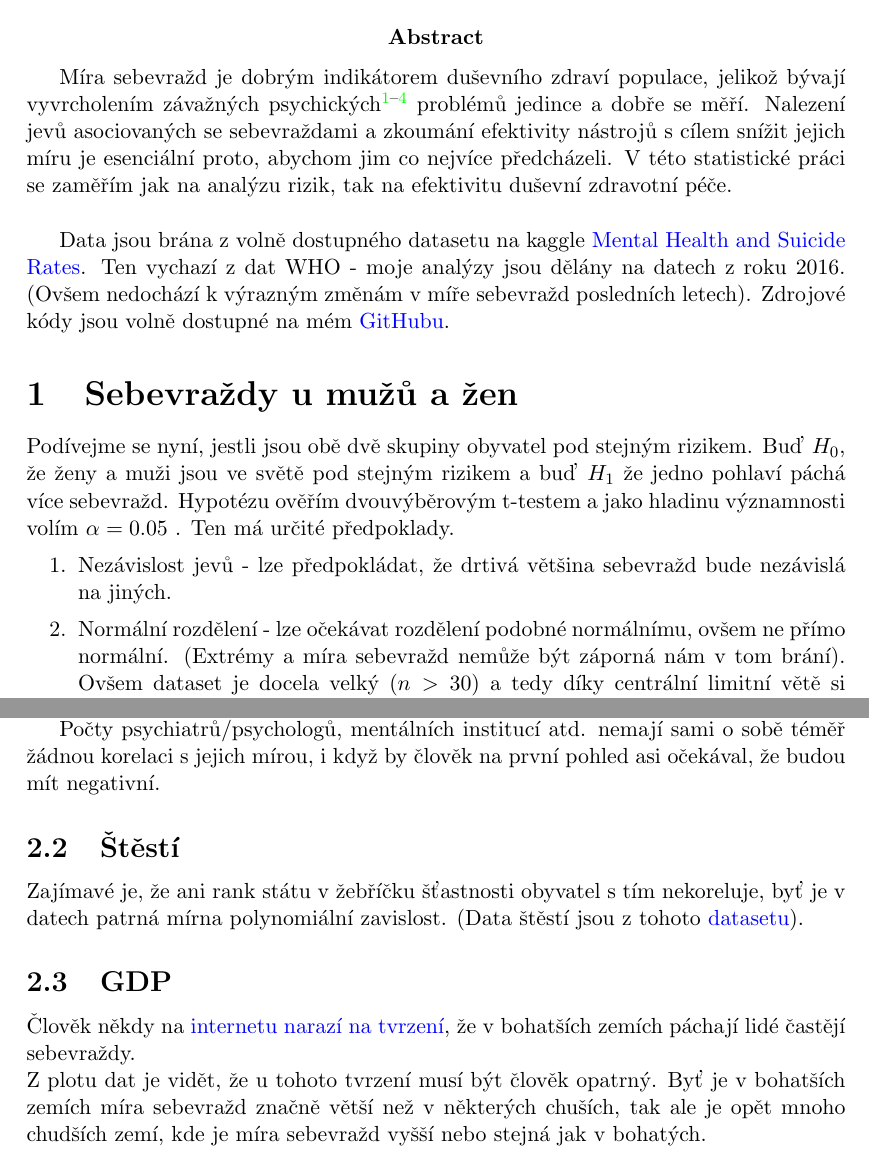
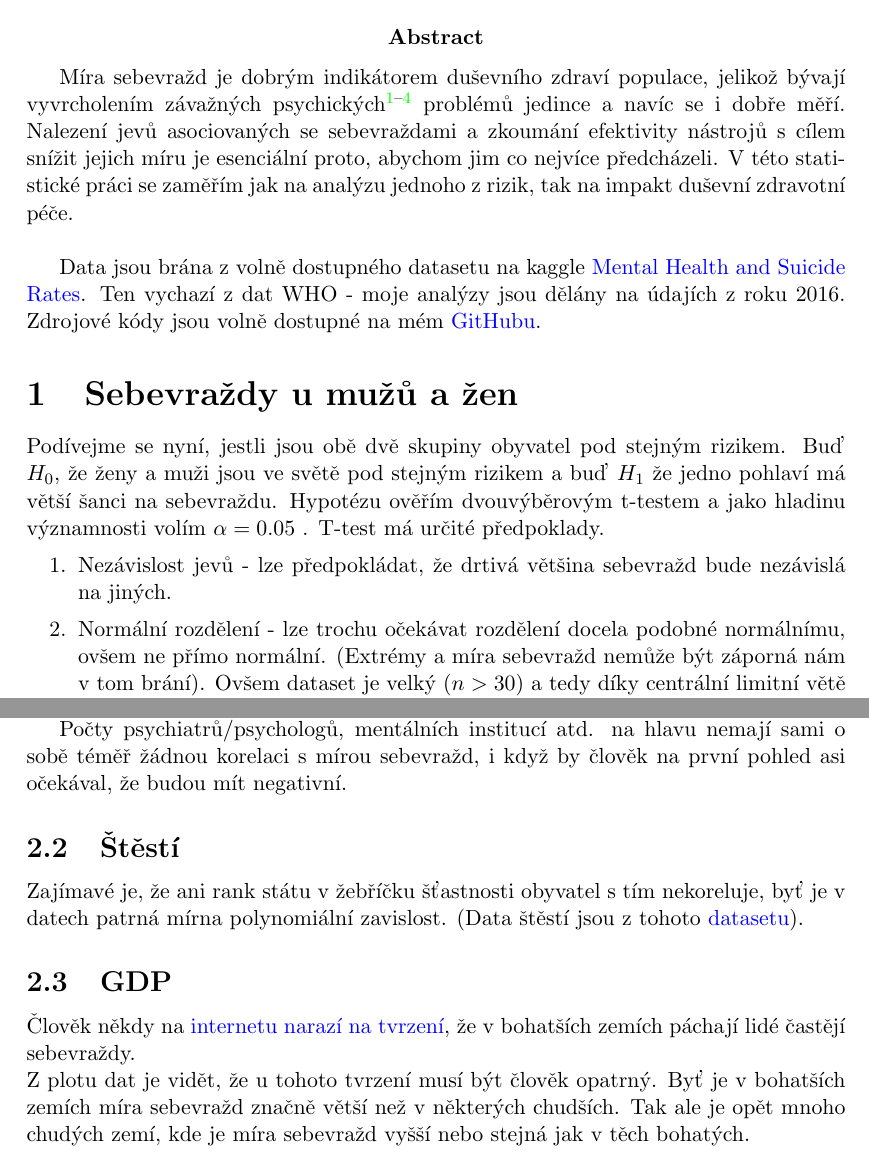
Before and after one commit to Desperadus/PaST-Zapoctak, a LaTeX document (Latex/main.tex): two parts of pages 1 and 5 of 7, joined at a grey line, cut so that both start at the same text. Compiled offline with pdfLaTeX.

Commit message:
refactor text

```diff
--- a/Latex/main.tex
+++ b/Latex/main.tex
@@ -26,15 +26,15 @@
 
 \begin{document}
 \maketitle
-\abstract{Míra sebevražd je dobrým indikátorem duševního zdraví populace, jelikož bývají vyvrcholením závažných psychických \cite{bertolote2002global, bertolote2004psychiatric, chang2011depressed, ferrari2014burden} problémů jedince a dobře se měří. Nalezení jevů asociovaných se sebevraždami a zkoumání efektivity nástrojů s cílem snížit jejich míru je esenciální proto, abychom jim co nejvíce předcházeli. V této statistické práci se zaměřím jak na analýzu rizik, tak na efektivitu duševní zdravotní péče.}\\
+\abstract{Míra sebevražd je dobrým indikátorem duševního zdraví populace, jelikož bývají vyvrcholením závažných psychických \cite{bertolote2002global, bertolote2004psychiatric, chang2011depressed, ferrari2014burden} problémů jedince a navíc se i dobře měří. Nalezení jevů asociovaných se sebevraždami a zkoumání efektivity nástrojů s cílem snížit jejich míru je esenciální proto, abychom jim co nejvíce předcházeli. V této statistické práci se zaměřím jak na analýzu jednoho z rizik, tak na impakt duševní zdravotní péče.}\\
 
-Data jsou brána z volně dostupného datasetu na kaggle \href{https://www.kaggle.com/datasets/twinkle0705/mental-health-and-suicide-rates?select=Facilities.csv}{Mental Health and Suicide Rates}. Ten vychazí z dat WHO - moje analýzy jsou dělány na datech z roku 2016. (Ovšem nedochází k výrazným změnám v míře sebevražd posledních letech). Zdrojové kódy jsou volně dostupné na mém \href{https://github.com/Desperadus/PaST-Zapoctak}{GitHubu}.
+Data jsou brána z volně dostupného datasetu na kaggle \href{https://www.kaggle.com/datasets/twinkle0705/mental-health-and-suicide-rates?select=Facilities.csv}{Mental Health and Suicide Rates}. Ten vychazí z dat WHO - moje analýzy jsou dělány na údajích z roku 2016. Zdrojové kódy jsou volně dostupné na mém \href{https://github.com/Desperadus/PaST-Zapoctak}{GitHubu}.
 
 \section{Sebevraždy u mužů a žen}
-Podívejme se nyní, jestli jsou obě dvě skupiny obyvatel pod stejným rizikem. Buď $H_0$, že ženy a muži jsou ve světě pod stejným rizikem a buď $H_1$ že jedno pohlaví páchá více sebevražd. Hypotézu ověřím dvouvýběrovým t-testem a jako hladinu významnosti volím $\alpha = 0.05$ . Ten má určité předpoklady.
+Podívejme se nyní, jestli jsou obě dvě skupiny obyvatel pod stejným rizikem. Buď $H_0$, že ženy a muži jsou ve světě pod stejným rizikem a buď $H_1$ že jedno pohlaví má větší šanci na sebevraždu. Hypotézu ověřím dvouvýběrovým t-testem a jako hladinu významnosti volím $\alpha = 0.05$ . T-test má určité předpoklady.
 \begin{enumerate}
 \item Nezávislost jevů - lze předpokládat, že drtivá většina sebevražd bude nezávislá na jiných.
-\item Normální rozdělení - lze očekávat rozdělení podobné normálnímu, ovšem ne přímo normální. (Extrémy a míra sebevražd nemůže být záporná nám v tom brání). Ovšem dataset je docela velký $(n > 30)$ a tedy díky centrální limitní větě si můžeme dovolit udělat t-test.
+\item Normální rozdělení - lze trochu očekávat rozdělení docela podobné normálnímu, ovšem ne přímo normální. (Extrémy a míra sebevražd nemůže být záporná nám v tom brání). Ovšem dataset je velký $(n > 30)$ a tedy díky centrální limitní větě si můžeme dovolit udělat t-test.
 \item Poslední podmínkou k užití je to, že variance budou hodně podobné - vzhledem k tomu, že netuším, zdalipak budou podobné, tak zvolím Welchův t-test, který tohle nepředpokládá a umožňuje je mít rozdílné.
 \end{enumerate}
 
@@ -126,7 +126,7 @@ Zajímavé je, že ani rank státu v žebříčku šťastnosti obyvatel s tím n
   %\caption{Sebevraždy a štěstí}
   \label{fig:plot}
 \end{figure} \\
-Z plotu dat je vidět, že u tohoto tvrzení musí být člověk opatrný. Byť je v bohatších zemích míra sebevražd značně větší než v některých chuších, tak ale je opět mnoho chudších zemí, kde je míra sebevražd vyšší nebo stejná jak v bohatých.
+Z plotu dat je vidět, že u tohoto tvrzení musí být člověk opatrný. Byť je v bohatších zemích míra sebevražd značně větší než v některých chudších. Tak ale je opět mnoho chudých zemí, kde je míra sebevražd vyšší nebo stejná jak v těch bohatých.
 
 \section{Slovo závěrem}
 Pokud vás případně zajímají další statistiky, jako je například vývoj sebevražd v čase, jiné regrese, či dělat věci dle regionů (Evropa, Afrika...). Můžete si je nechat udělat na mém \href{https://github.com/Desperadus/PaST-Zapoctak}{GitHubu}.
```
Also changed, not shown: Latex/main.tex (4 more changed lines).
